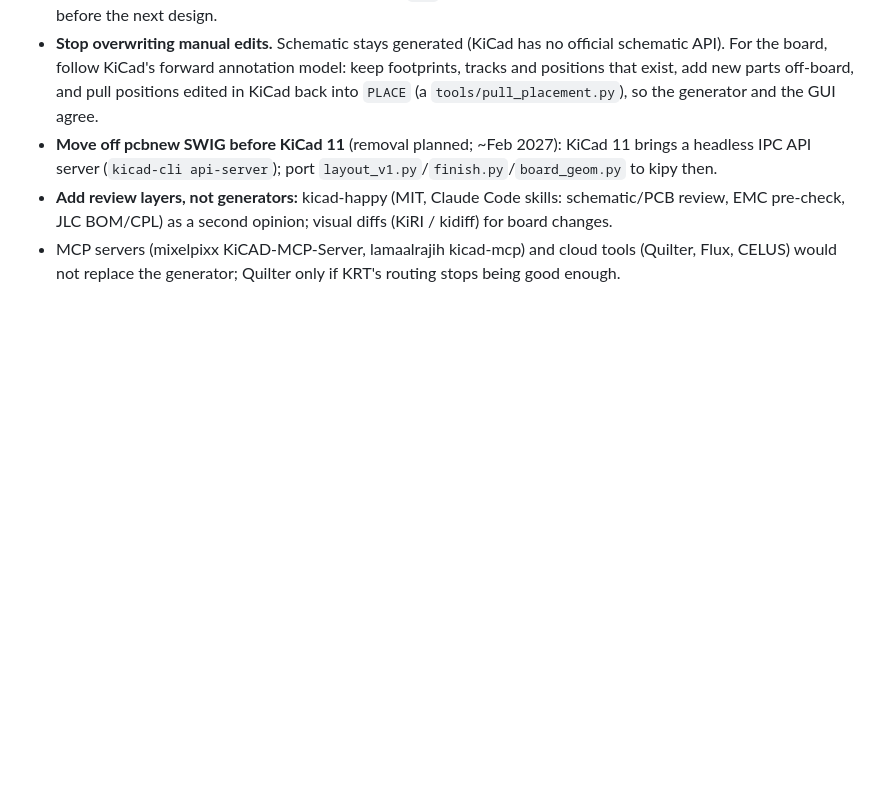
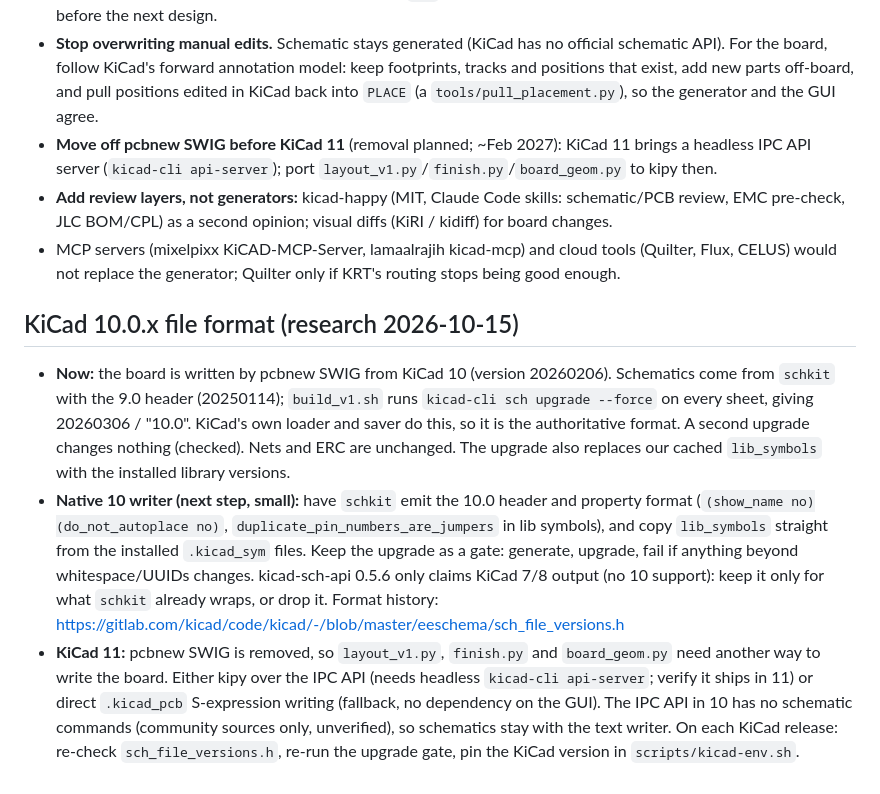
Before and after one commit to tobiwan88/desk_notifier, a Markdown page: hardware/PLAN.md, the part around the change. Drawn GitHub-style; blank space fills up the shorter version.

Commit message:
hardware: plan for native KiCad 10 files and the KiCad 11 transition
Co-Authored-By: Claude Opus 5.5 <noreply@anthropic.com>

```diff
--- a/hardware/PLAN.md
+++ b/hardware/PLAN.md
@@ -109,3 +109,22 @@ reviews the whole design. 5. Opus decides fixes; repeat. 6. Human checkpoint.
   EMC pre-check, JLC BOM/CPL) as a second opinion; visual diffs (KiRI / kidiff) for board changes.
 - MCP servers (mixelpixx KiCAD-MCP-Server, lamaalrajih kicad-mcp) and cloud tools (Quilter, Flux, CELUS)
   would not replace the generator; Quilter only if KRT's routing stops being good enough.
+
+## KiCad 10.0.x file format (research 2026-10-15)
+- **Now:** the board is written by pcbnew SWIG from KiCad 10 (version 20260206). Schematics come from
+  `schkit` with the 9.0 header (20250114); `build_v1.sh` runs `kicad-cli sch upgrade --force` on every
+  sheet, giving 20260306 / "10.0". KiCad's own loader and saver do this, so it is the authoritative
+  format. A second upgrade changes nothing (checked). Nets and ERC are unchanged. The upgrade also
+  replaces our cached `lib_symbols` with the installed library versions.
+- **Native 10 writer (next step, small):** have `schkit` emit the 10.0 header and property format
+  (`(show_name no)(do_not_autoplace no)`, `duplicate_pin_numbers_are_jumpers` in lib symbols), and copy
+  `lib_symbols` straight from the installed `.kicad_sym` files. Keep the upgrade as a gate: generate,
+  upgrade, fail if anything beyond whitespace/UUIDs changes. kicad-sch-api 0.5.6 only claims KiCad 7/8
+  output (no 10 support): keep it only for what `schkit` already wraps, or drop it.
+  Format history: https://gitlab.com/kicad/code/kicad/-/blob/master/eeschema/sch_file_versions.h
+- **KiCad 11:** pcbnew SWIG is removed, so `layout_v1.py`, `finish.py` and `board_geom.py` need another way
+  to write the board. Either kipy over the IPC API (needs headless `kicad-cli api-server`; verify it ships in
+  11) or direct `.kicad_pcb` S-expression writing (fallback, no dependency on the GUI). The IPC API in 10
+  has no schematic commands (community sources only, unverified), so schematics stay with the text writer.
+  On each KiCad release: re-check `sch_file_versions.h`, re-run the upgrade gate, pin the KiCad version in
+  `scripts/kicad-env.sh`.
```
